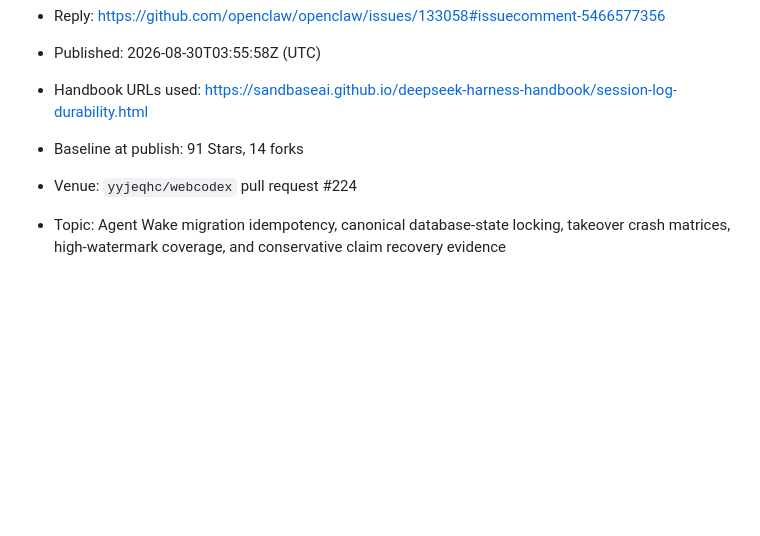
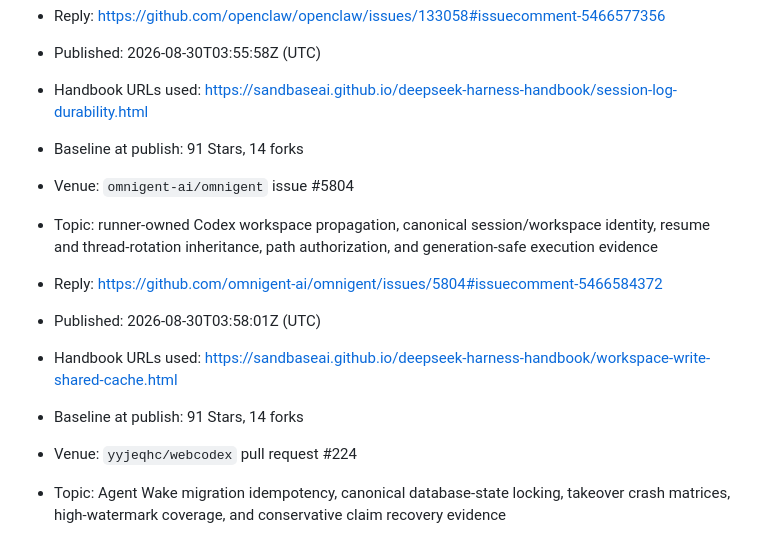
Before and after one commit to sandbaseai/deepseek-harness-handbook, a Markdown page: promotion/2026-08-discussion-kit.md, the part around the change. Rendered like a GitHub page; blank space fills up the shorter version.

Commit message:
docs: record workspace propagation outreach

```diff
--- a/promotion/2026-08-discussion-kit.md
+++ b/promotion/2026-08-discussion-kit.md
@@ -1336,6 +1336,13 @@ evidence.
 - Handbook URLs used: <https://sandbaseai.github.io/deepseek-harness-handbook/session-log-durability.html>
 - Baseline at publish: 91 Stars, 14 forks
 
+- Venue: `omnigent-ai/omnigent` issue #5804
+- Topic: runner-owned Codex workspace propagation, canonical session/workspace identity, resume and thread-rotation inheritance, path authorization, and generation-safe execution evidence
+- Reply: <https://github.com/omnigent-ai/omnigent/issues/5804#issuecomment-5466584372>
+- Published: 2026-08-30T03:58:01Z (UTC)
+- Handbook URLs used: <https://sandbaseai.github.io/deepseek-harness-handbook/workspace-write-shared-cache.html>
+- Baseline at publish: 91 Stars, 14 forks
+
 - Venue: `yyjeqhc/webcodex` pull request #224
 - Topic: Agent Wake migration idempotency, canonical database-state locking, takeover crash matrices, high-watermark coverage, and conservative claim recovery evidence
 - Reply: <https://github.com/yyjeqhc/webcodex/pull/224#issuecomment-5466563434>
```
